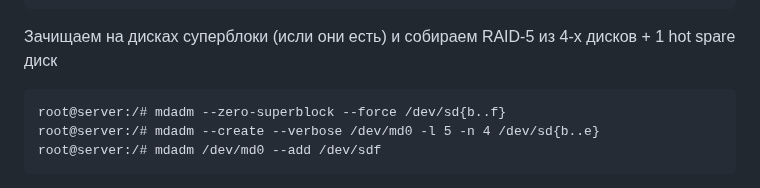
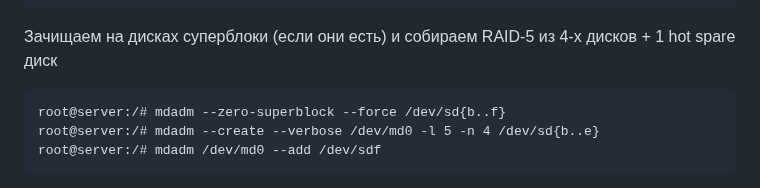
Before and after one commit to Nikolay-765/OTUS, a Markdown page: DZ-02/DZ-02.md, the part around the change. Drawn GitHub-style.

````diff
--- a/DZ-02/DZ-02.md
+++ b/DZ-02/DZ-02.md
@@ -24,7 +24,7 @@ sde                         8:64   0    2G  0 disk
 sdf                         8:80   0    2G  0 disk
 sr0                        11:0    1 1024M  0 rom
 ```
-Зачищаем на дисках суперблоки (исли они есть) и собираем RAID-5 из 4-х дисков + 1 hot spare диск
+Зачищаем на дисках суперблоки (если они есть) и собираем RAID-5 из 4-х дисков + 1 hot spare диск
 ```
 root@server:/# mdadm --zero-superblock --force /dev/sd{b..f}
 root@server:/# mdadm --create --verbose /dev/md0 -l 5 -n 4 /dev/sd{b..e}
````
